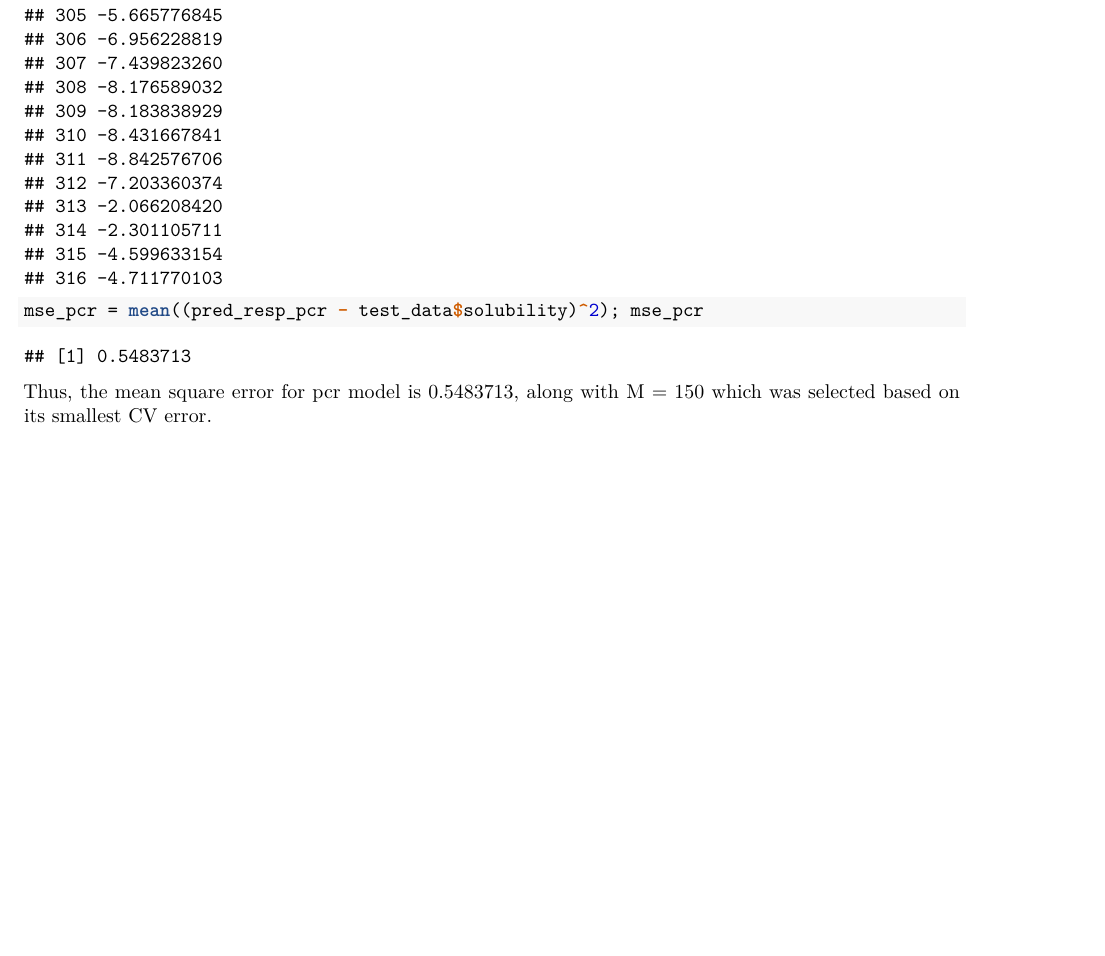
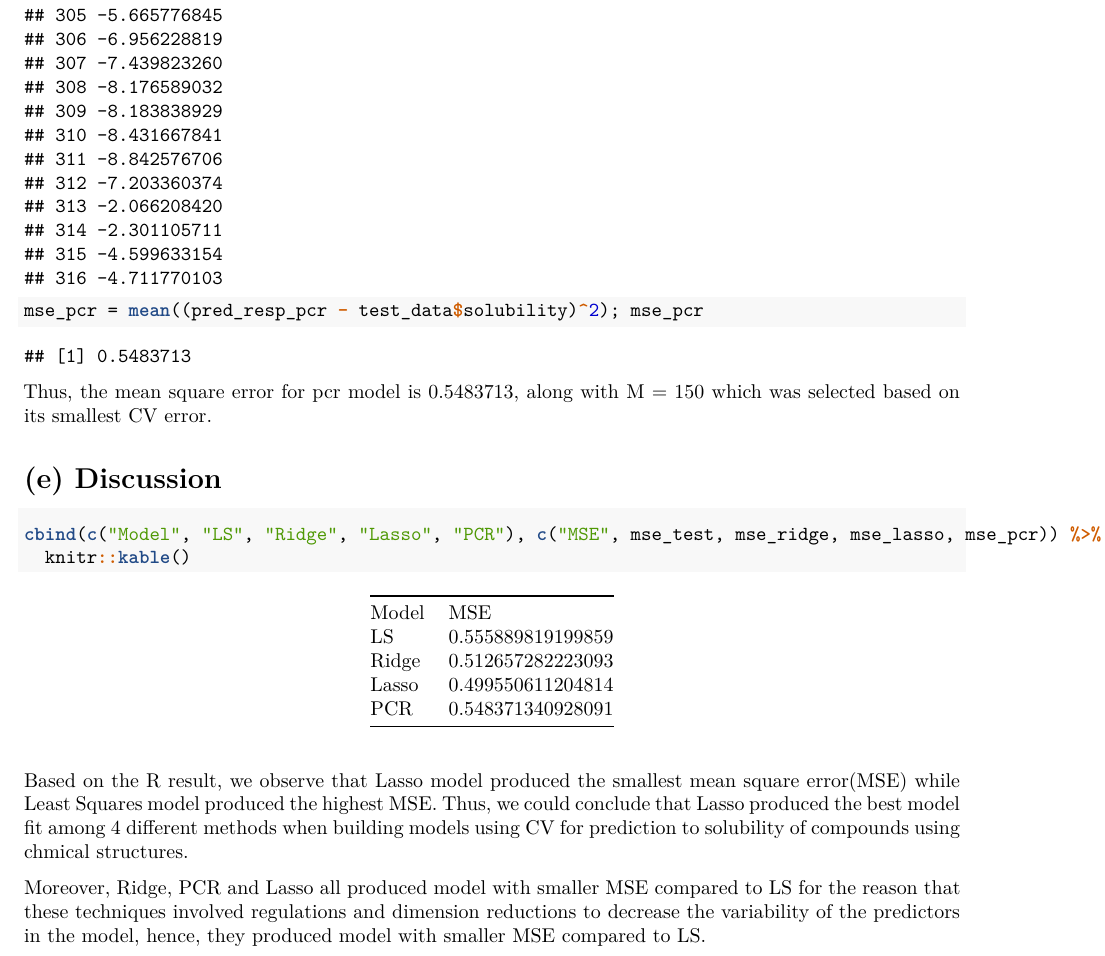
Before and after one commit to Lunararic/p8106_hw1_yg2625, an R Markdown document (p8106_hw1_yg2625.Rmd): part of page 34 of 34, cut so that both start at the same text, the shorter picture padded with empty space. The pictures show the output file p8106_hw1_yg2625.pdf that the author committed with the source.

Commit message:
Finished prob 5

````diff
--- a/p8106_hw1_yg2625.Rmd
+++ b/p8106_hw1_yg2625.Rmd
@@ -121,3 +121,13 @@ mse_pcr = mean((pred_resp_pcr - test_data$solubility)^2); mse_pcr
 ```
 
 Thus, the mean square error for pcr model is `r mse_pcr`, along with M = 150 which was selected based on its smallest CV error.
+
+# (e) Discussion
+```{r}
+cbind(c("Model", "LS", "Ridge", "Lasso", "PCR"), c("MSE", mse_test, mse_ridge, mse_lasso, mse_pcr)) %>%
+  knitr::kable()
+```
+
+Based on the R result, we observe that Lasso model produced the smallest mean square error(MSE) while Least Squares model produced the highest MSE. Thus, we could conclude that Lasso produced the best model fit among 4 different methods when building models using CV for prediction to solubility of compounds using chmical structures.
+
+Moreover, Ridge, PCR and Lasso all produced model with smaller MSE compared to LS for the reason that these techniques involved regulations and dimension reductions to decrease the variability of the predictors in the model, hence, they produced model with smaller MSE compared to LS.
````
Also changed, not shown: p8106_hw1_yg2625.pdf.
